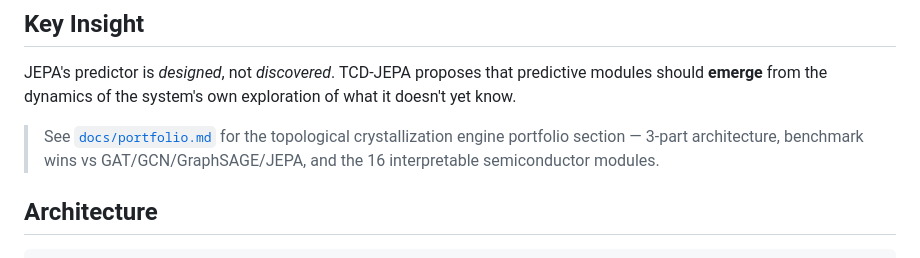
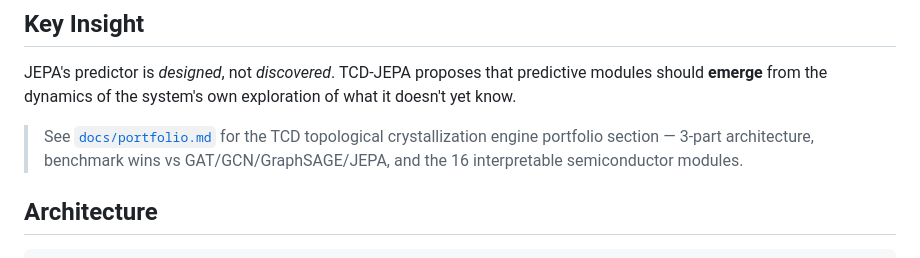
Before and after one commit to direncode/tcd-jepa, a Markdown page: README.md, the part around the change. Drawn GitHub-style.

Commit message:
Rename TCD-JEPA to TCD in portfolio section
https://claude.ai/code/session_01UQuqqBvRR39dGPEzbWepX1

```diff
--- a/README.md
+++ b/README.md
@@ -10,7 +10,7 @@ Joint Embedding Predictive Architectures (JEPA) learn representations by predict
 
 JEPA's predictor is *designed*, not *discovered*. TCD-JEPA proposes that predictive modules should **emerge** from the dynamics of the system's own exploration of what it doesn't yet know.
 
-> See [`docs/portfolio.md`](docs/portfolio.md) for the topological crystallization engine portfolio section — 3-part architecture, benchmark wins vs GAT/GCN/GraphSAGE/JEPA, and the 16 interpretable semiconductor modules.
+> See [`docs/portfolio.md`](docs/portfolio.md) for the TCD topological crystallization engine portfolio section — 3-part architecture, benchmark wins vs GAT/GCN/GraphSAGE/JEPA, and the 16 interpretable semiconductor modules.
 
 ## Architecture
 
```
Also changed, not shown: docs/portfolio.md (+14 -14 lines).
